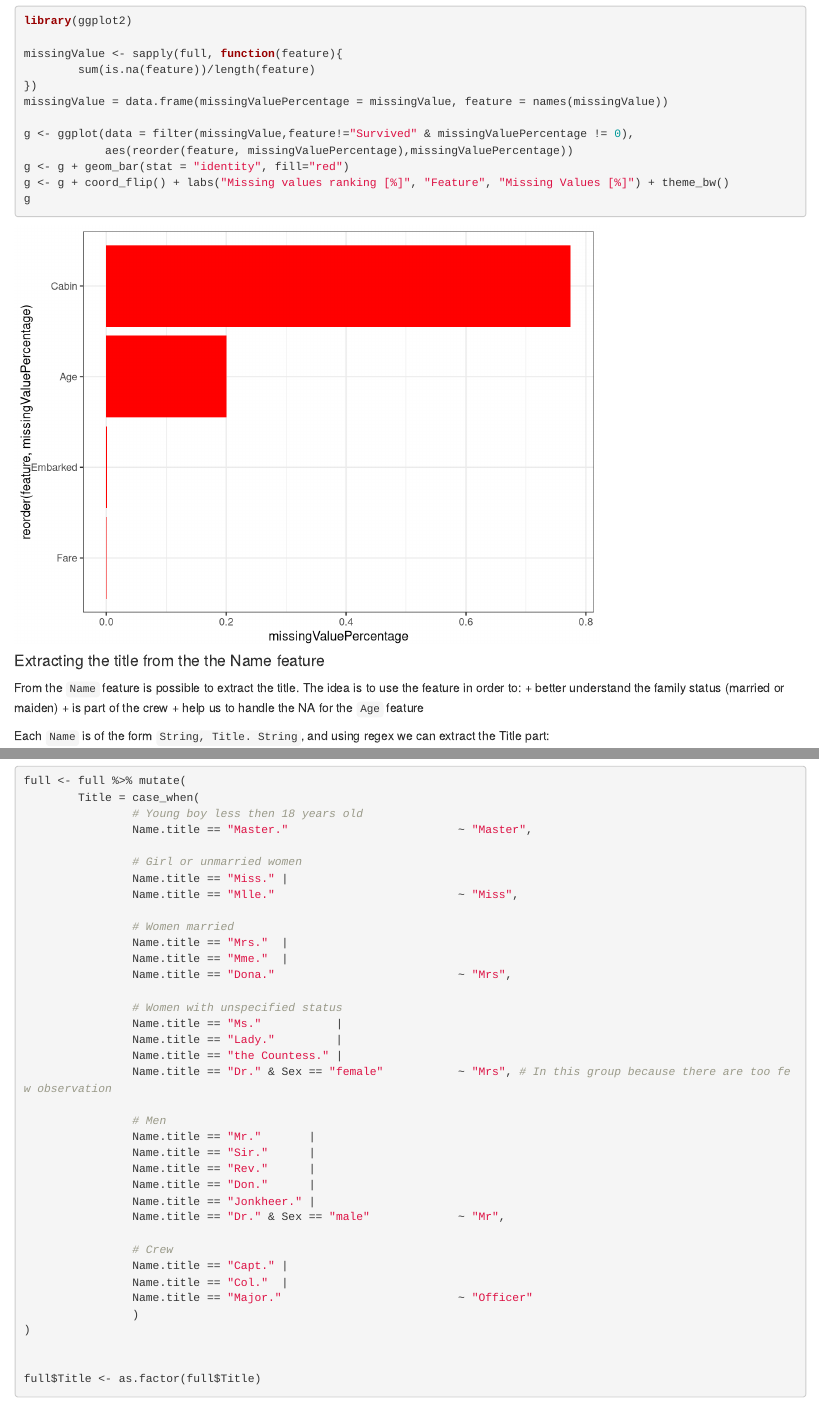
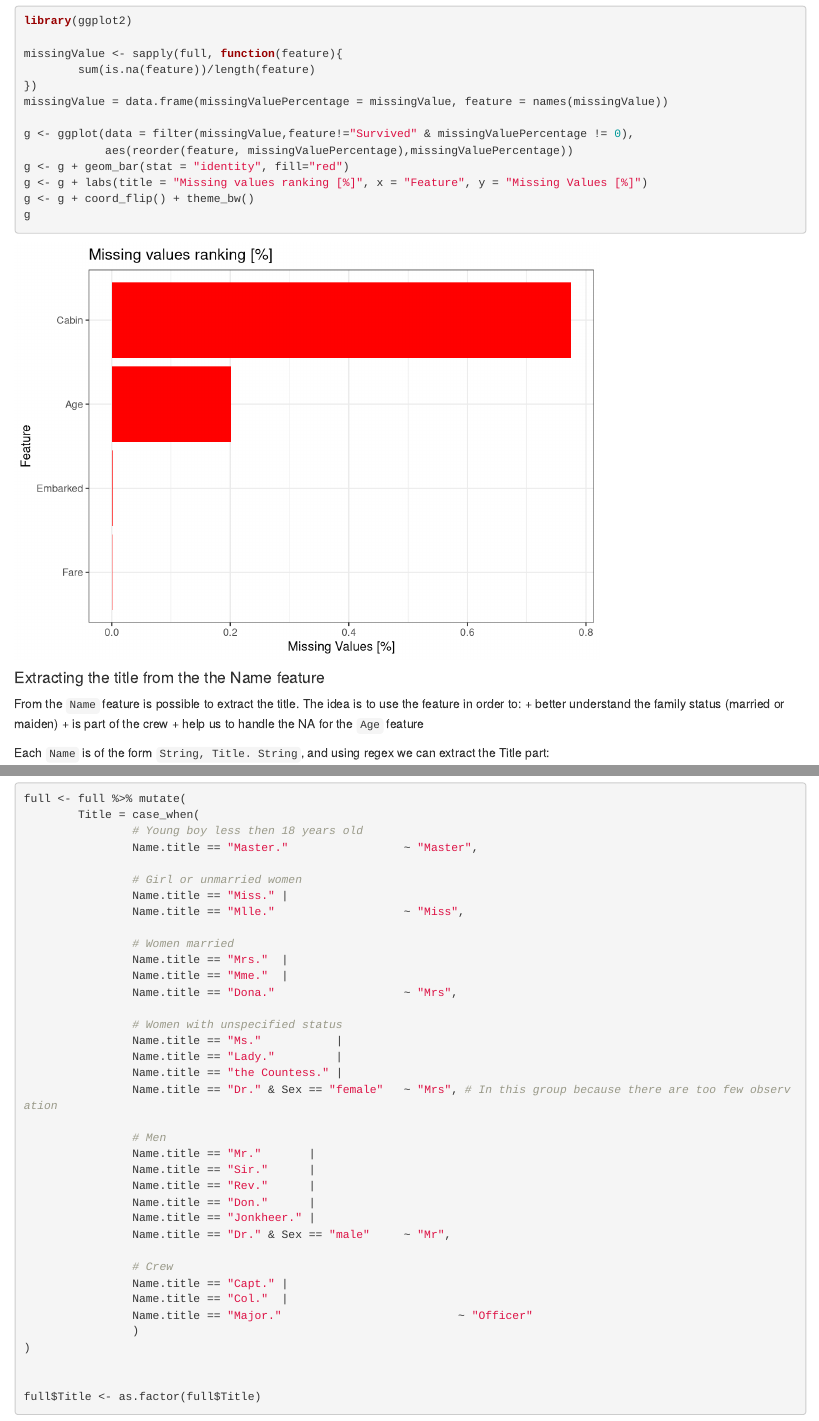
Before and after one commit to stefano9o/titanic-sinking, an R Markdown document (main.Rmd): the page in a window 1100 px wide, from 1030 px down, and a second part further down, joined at a grey line. Rendered offline with R 4.5, knitr and Pandoc, with nearby package versions.

Commit message:
fix missing values plot

````diff
--- a/main.Rmd
+++ b/main.Rmd
@@ -55,7 +55,8 @@ missingValue = data.frame(missingValuePercentage = missingValue, feature = names
 g <- ggplot(data = filter(missingValue,feature!="Survived" & missingValuePercentage != 0),
             aes(reorder(feature, missingValuePercentage),missingValuePercentage))
 g <- g + geom_bar(stat = "identity", fill="red")
-g <- g + coord_flip() + labs("Missing values ranking [%]", "Feature", "Missing Values [%]") + theme_bw()
+g <- g + labs(title = "Missing values ranking [%]", x = "Feature", y = "Missing Values [%]")
+g <- g + coord_flip() + theme_bw()
 g
 ```
 
````
Also changed, not shown: main.Rmd (10 more changed lines).
